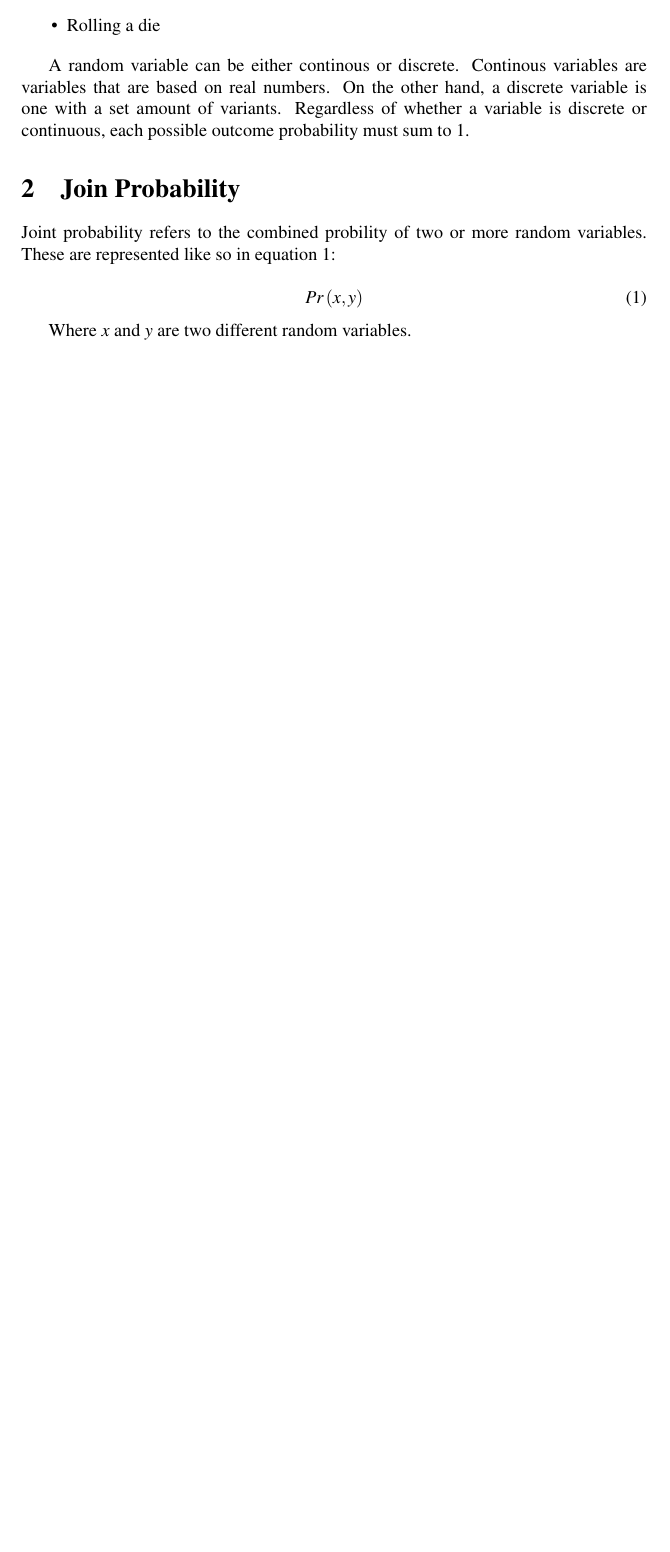
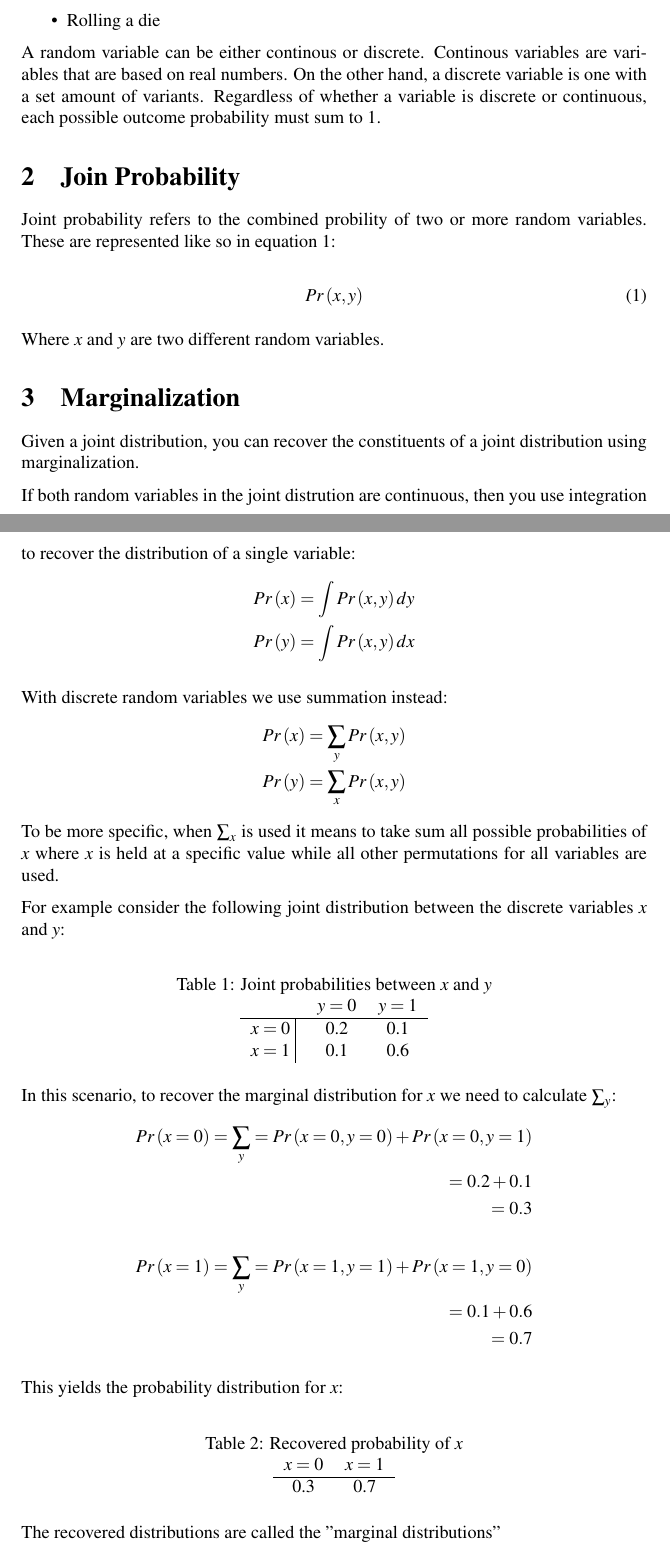
Before and after one commit to suneettipirneni/computer-vision-notes, a LaTeX document (probability-intro/probability-intro.tex): part of the page before the commit and two parts of pages 1 and 2 of 4 after it, the two joined at a grey line, cut so that both start at the same text, the shorter picture padded with empty space. Compiled offline with pdfLaTeX.

```diff
--- a/probability-intro/probability-intro.tex
+++ b/probability-intro/probability-intro.tex
@@ -1,7 +1,7 @@
 \documentclass{article}
 \usepackage{amsmath}
 \usepackage{mathptmx}
-
+\usepackage{parskip}
 
 \title{Introduction to probability}
 \date{2023, April}
@@ -32,3 +32,62 @@
 
 Where $x$ and $y$ are two different random variables.
 
+\section{Marginalization}
+
+Given a joint distribution, you can recover the constituents of a joint distribution using marginalization.
+
+If both random variables in the joint distrution are continuous, then you use integration to recover the distribution of a single variable:
+\begin{align*}
+	Pr\left( x \right)=\int Pr\left( x,y \right)dy \\
+	Pr\left( y \right) = \int Pr\left( x,y \right)dx
+\end{align*}
+
+With discrete random variables we use summation instead:
+\begin{align*}
+	Pr\left( x \right) = \sum_{y} Pr\left( x,y \right) \\
+	Pr\left( y \right) = \sum_{x} Pr\left( x,y \right)
+\end{align*}
+\noindent
+To be more specific, when $\sum_{x}$ is used it means to take sum all possible probabilities of $x$ where $x$ is held at a specific value while all other permutations for all variables are used.
+
+For example consider the following joint distribution between the discrete variables $x$ and $y$:
+
+\begin{table}[htpb]
+	\centering
+	\caption{Joint probabilities between $x$ and $y$}
+	\label{tab:joint}
+	\begin{tabular}{ccc}
+	 	 & $y=0$  & $y=1$ \\
+		\hline
+		$x=0$ \vline & 0.2 & 0.1 \\
+		$x=1$ \vline & 0.1 & 0.6 \\
+	\end{tabular}
+\end{table}
+
+In this scenario, to recover the marginal distribution for $x$ we need to calculate $\sum_{y}$:
+\begin{align*}
+	Pr\left( x=0 \right) =  \sum_{y}=Pr\left( x=0, y=0 \right) + Pr\left( x=0,y=1 \right) \\
+	= 0.2 + 0.1 \\
+	= 0.3
+\end{align*}
+\begin{align*}
+	Pr\left( x=1 \right) = \sum_{y}=Pr\left( x=1,y=1 \right) + Pr\left( x=1,y=0 \right) \\
+	= 0.1 + 0.6 \\
+	= 0.7
+\end{align*}
+
+This yields the probability distribution for $x$:
+
+\begin{table}[htpb]
+	\centering
+	\caption{Recovered probability of $x$}
+	\label{tab:x-recover}
+	\begin{tabular}{cc}
+		$x=0$  & $x=1$ \\
+		\hline
+		0.3 & 0.7
+
+	\end{tabular}
+\end{table}
+
+The recovered distributions are called the "marginal distributions"
@@ -34,0 +157 @@
+	Pr\left( x|y \right) =\frac{Pr\left( x,y \right) }{Pr\left( x \right) }
@@ -34,0 +162,4 @@
+	Pr\left( x,y \right) = Pr\left( x|y \right) Pr(y)
+\end{align}
+\begin{align}
+	Pr(x,y)=Pr\left( y|x \right) Pr(x)
```
Also changed, not shown: probability-intro/probability-intro.tex (79 more changed lines).
